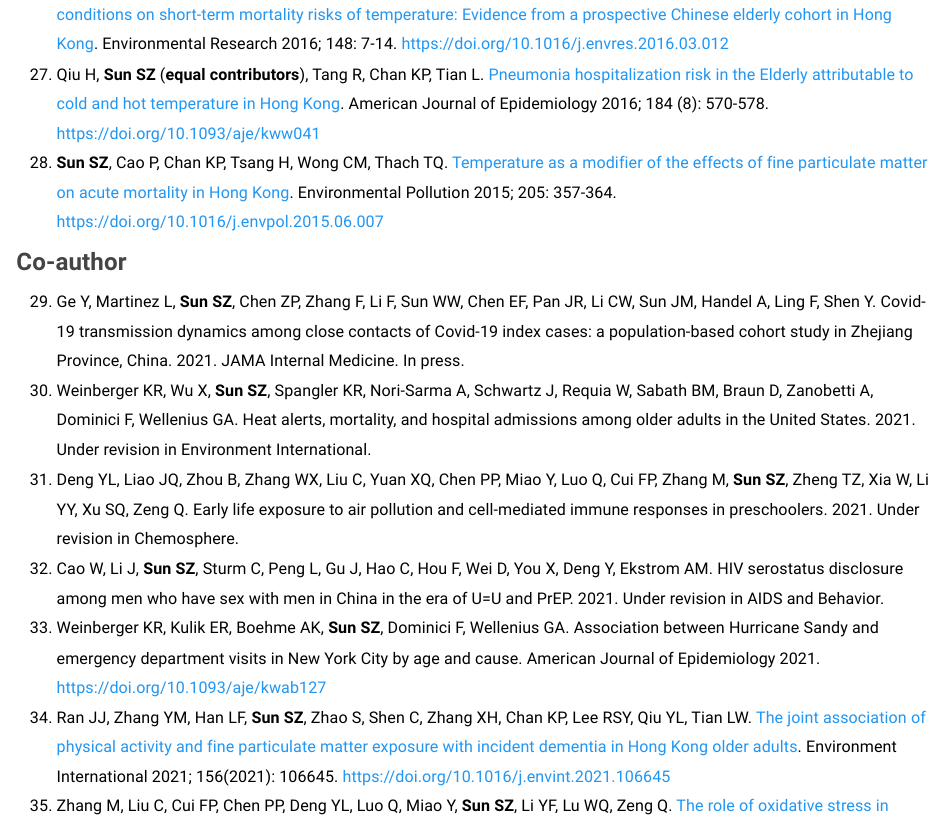
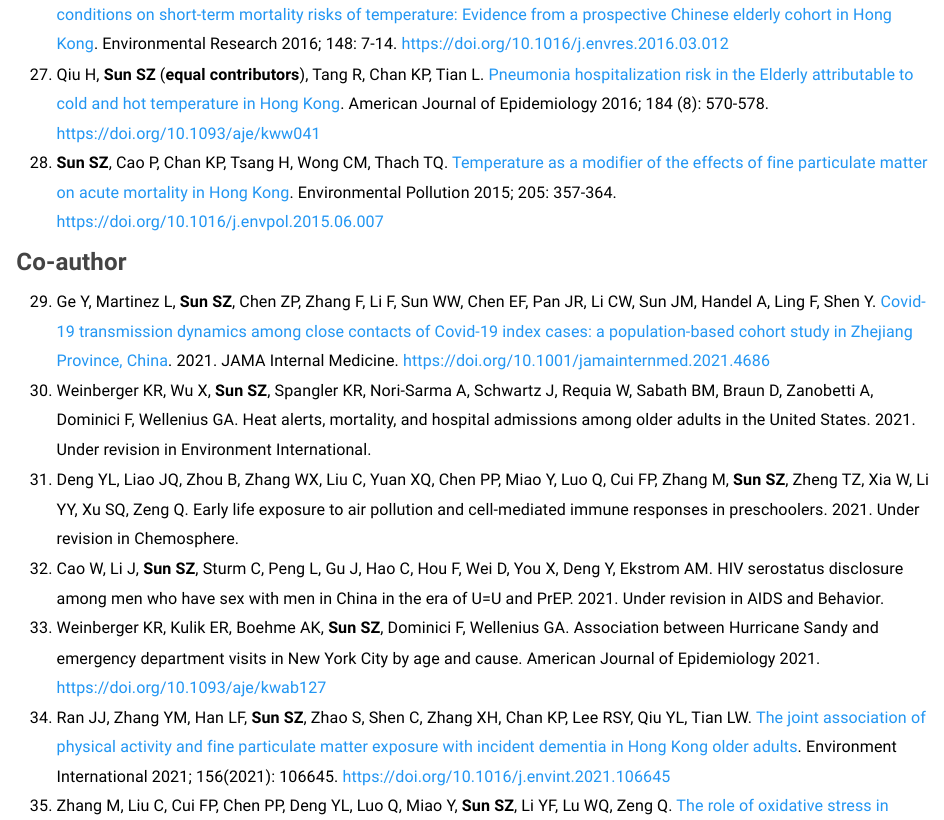
Before and after one commit to darrensun87/my_website, an R Markdown document (publications.Rmd): the page in a window 1100 px wide, from 2950 px down. The pictures show the output file publications.html that the author committed with the source, opened offline; library style sheets and scripts come from the installed R packages.

Commit message:
update list

```diff
--- a/publications.Rmd
+++ b/publications.Rmd
@@ -60,7 +60,7 @@ body{ /* Normal  */
 
 
 ### **Co-author**
-29. Ge Y, Martinez L, **Sun SZ**, Chen ZP, Zhang F, Li F, Sun WW, Chen EF, Pan JR, Li CW, Sun JM, Handel A, Ling F, Shen Y. Covid-19 transmission dynamics among close contacts of Covid-19 index cases: a population-based cohort study in Zhejiang Province, China. 2021. JAMA Internal Medicine. In press.
+29. Ge Y, Martinez L, **Sun SZ**, Chen ZP, Zhang F, Li F, Sun WW, Chen EF, Pan JR, Li CW, Sun JM, Handel A, Ling F, Shen Y. [Covid-19 transmission dynamics among close contacts of Covid-19 index cases: a population-based cohort study in Zhejiang Province, China](lib/IOI210046_flannotatedproof.pdf). 2021. JAMA Internal Medicine. https://doi.org/10.1001/jamainternmed.2021.4686
 27. Weinberger KR, Wu X, **Sun SZ**, Spangler KR, Nori-Sarma A, Schwartz J, Requia W, Sabath BM, Braun D, Zanobetti A, Dominici F, Wellenius GA. Heat alerts, mortality, and hospital admissions among older adults in the United States. 2021. Under revision in Environment International.
 27. Deng YL, Liao JQ, Zhou B, Zhang WX, Liu C, Yuan XQ, Chen PP, Miao Y, Luo Q, Cui FP, Zhang M, **Sun SZ**, Zheng TZ, Xia W, Li YY, Xu SQ, Zeng Q. Early life exposure to air pollution and cell-mediated immune responses in preschoolers. 2021. Under revision in Chemosphere.
 27. Cao W, Li J, **Sun SZ**, Sturm C, Peng L, Gu J, Hao C, Hou F, Wei D, You X, Deng Y, Ekstrom AM. HIV serostatus disclosure among men who have sex with men in China in the era of U=U and PrEP. 2021. Under revision in AIDS and Behavior.
```
Also changed, not shown: lib/IOI210046_flannotatedproof.pdf (added), publications.html, 1 other file.
